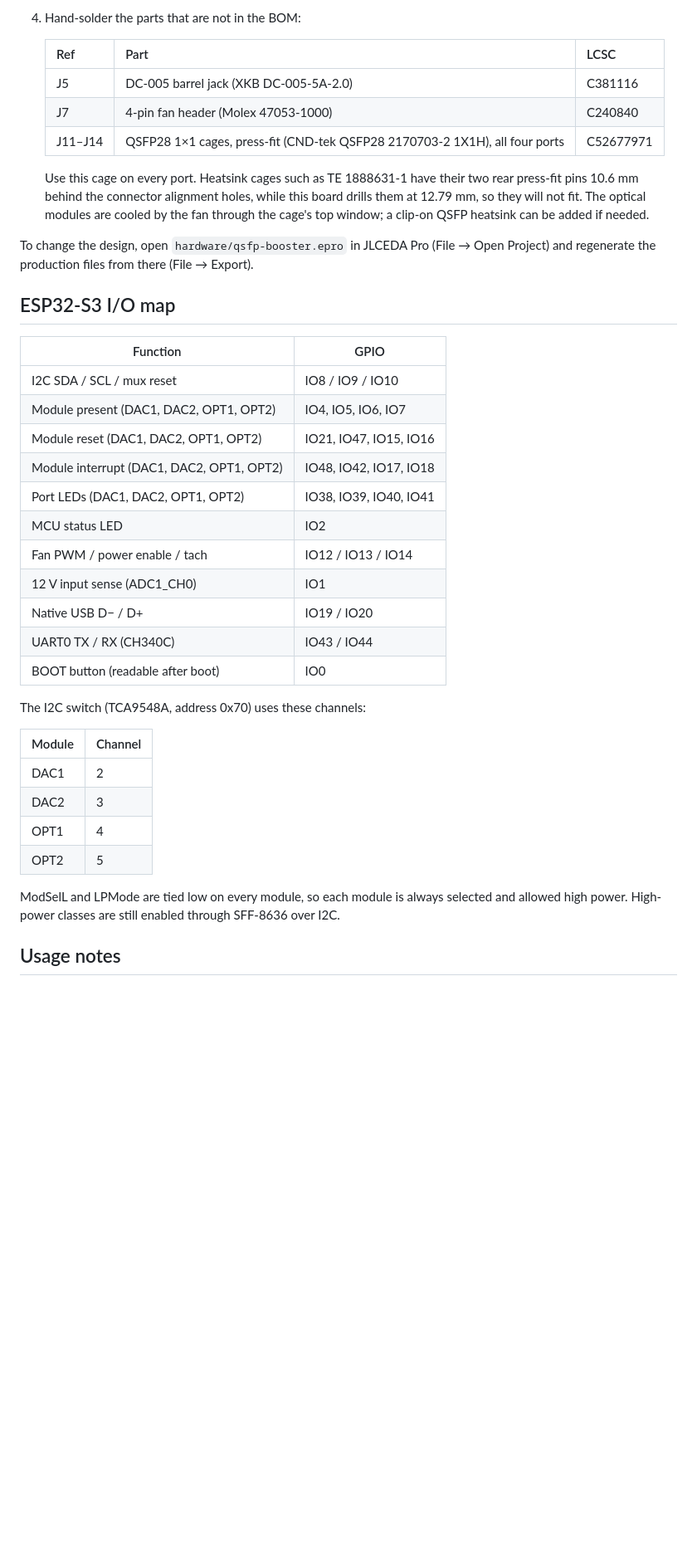
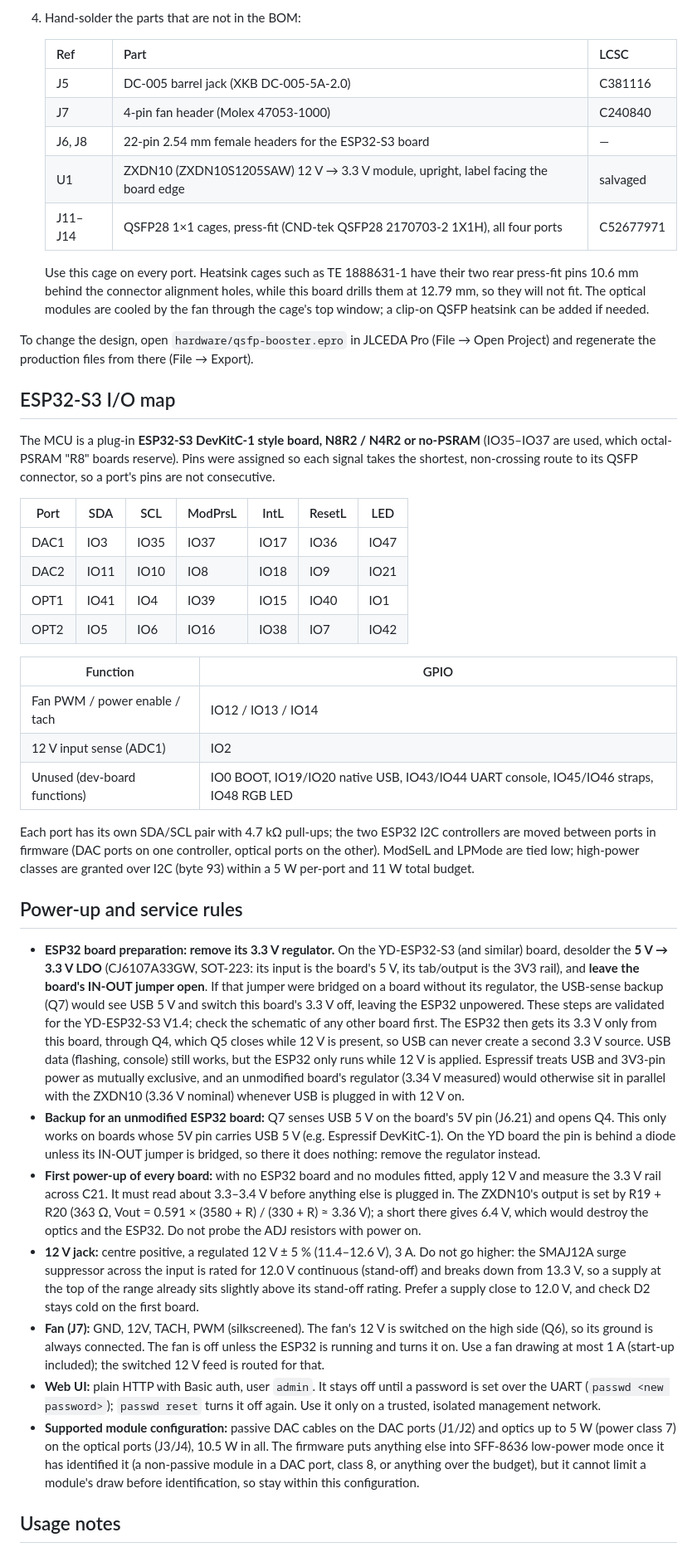
Before and after one commit to cyyself/qsfp-booster, a Markdown page: README.md, the part around one of its changes. Shown at 83% size. Drawn GitHub-style; blank space fills up the shorter version.

```diff
--- a/README.md
+++ b/README.md
@@ -78,6 +76,8 @@ Production files are attached to each [GitHub release](../../releases):
    |---|---|---|
    | J5 | DC-005 barrel jack (XKB DC-005-5A-2.0) | C381116 |
    | J7 | 4-pin fan header (Molex 47053-1000) | C240840 |
+   | J6, J8 | 22-pin 2.54 mm female headers for the ESP32-S3 board | — |
+   | U1 | ZXDN10 (ZXDN10S1205SAW) 12 V → 3.3 V module, upright, label facing the board edge | salvaged |
    | J11–J14 | QSFP28 1×1 cages, press-fit (CND-tek QSFP28 2170703-2 1X1H), all four ports | C52677971 |
 
    Use this cage on every port. Heatsink cages such as TE 1888631-1 have their two rear press-fit
@@ -90,31 +90,59 @@ regenerate the production files from there (File → Export).
 
 ## ESP32-S3 I/O map
 
+The MCU is a plug-in **ESP32-S3 DevKitC-1 style board, N8R2 / N4R2 or no-PSRAM** (IO35–IO37 are used, which
+octal-PSRAM "R8" boards reserve). Pins were assigned so each signal takes the shortest, non-crossing route to
+its QSFP connector, so a port's pins are not consecutive.
+
+| Port | SDA | SCL | ModPrsL | IntL | ResetL | LED |
+|---|---|---|---|---|---|---|
+| DAC1 | IO3 | IO35 | IO37 | IO17 | IO36 | IO47 |
+| DAC2 | IO11 | IO10 | IO8 | IO18 | IO9 | IO21 |
+| OPT1 | IO41 | IO4 | IO39 | IO15 | IO40 | IO1 |
+| OPT2 | IO5 | IO6 | IO16 | IO38 | IO7 | IO42 |
+
 | Function | GPIO |
 |---|---|
-| I2C SDA / SCL / mux reset | IO8 / IO9 / IO10 |
-| Module present (DAC1, DAC2, OPT1, OPT2) | IO4, IO5, IO6, IO7 |
-| Module reset (DAC1, DAC2, OPT1, OPT2) | IO21, IO47, IO15, IO16 |
-| Module interrupt (DAC1, DAC2, OPT1, OPT2) | IO48, IO42, IO17, IO18 |
-| Port LEDs (DAC1, DAC2, OPT1, OPT2) | IO38, IO39, IO40, IO41 |
-| MCU status LED | IO2 |
 | Fan PWM / power enable / tach | IO12 / IO13 / IO14 |
-| 12 V input sense (ADC1_CH0) | IO1 |
-| Native USB D− / D+ | IO19 / IO20 |
-| UART0 TX / RX (CH340C) | IO43 / IO44 |
-| BOOT button (readable after boot) | IO0 |
+| 12 V input sense (ADC1) | IO2 |
+| Unused (dev-board functions) | IO0 BOOT, IO19/IO20 native USB, IO43/IO44 UART console, IO45/IO46 straps, IO48 RGB LED |
 
-The I2C switch (TCA9548A, address 0x70) uses these channels:
+Each port has its own SDA/SCL pair with 4.7 kΩ pull-ups; the two ESP32 I2C controllers are moved between
+ports in firmware (DAC ports on one controller, optical ports on the other). ModSelL and LPMode are tied low;
+high-power classes are granted over I2C (byte 93) within a 5 W per-port and 11 W total budget.
 
-| Module | Channel |
-|---|---|
-| DAC1 | 2 |
-| DAC2 | 3 |
-| OPT1 | 4 |
-| OPT2 | 5 |
+## Power-up and service rules
 
-ModSelL and LPMode are tied low on every module, so each module is always selected and allowed
-high power. High-power classes are still enabled through SFF-8636 over I2C.
+- **ESP32 board preparation: remove its 3.3 V regulator.** On the YD-ESP32-S3 (and similar) board, desolder
+  the **5 V → 3.3 V LDO** (CJ6107A33GW, SOT-223: its input is the board's 5 V, its tab/output is the 3V3 rail),
+  and **leave the board's IN-OUT jumper open**. If that jumper were bridged on a board without its regulator, the
+  USB-sense backup (Q7) would see USB 5 V and switch this board's 3.3 V off, leaving the ESP32 unpowered.
+  These steps are validated for the YD-ESP32-S3 V1.4; check the schematic of any other board first. The ESP32 then gets its 3.3 V only from this board, through
+  Q4, which Q5 closes while 12 V is present, so USB can never create a second 3.3 V source. USB data (flashing,
+  console) still works, but the ESP32 only runs while 12 V is applied. Espressif treats USB and 3V3-pin power as
+  mutually exclusive, and an unmodified board's regulator (3.34 V measured) would otherwise sit in parallel with the
+  ZXDN10 (3.36 V nominal) whenever USB is plugged in with 12 V on.
+- **Backup for an unmodified ESP32 board:** Q7 senses USB 5 V on the board's 5V pin (J6.21) and opens Q4. This
+  only works on boards whose 5V pin carries USB 5 V (e.g. Espressif DevKitC-1). On the YD board the pin is behind a
+  diode unless its IN-OUT jumper is bridged, so there it does nothing: remove the regulator instead.
+- **First power-up of every board:** with no ESP32 board and no modules fitted, apply 12 V and measure the
+  3.3 V rail across C21. It must read about 3.3–3.4 V before anything else is plugged in. The ZXDN10's
+  output is set by R19 + R20 (363 Ω, Vout = 0.591 × (3580 + R) / (330 + R) ≈ 3.36 V); a short there gives
+  6.4 V, which would destroy the optics and the ESP32. Do not probe the ADJ resistors with power on.
+- **12 V jack:** centre positive, a regulated 12 V ± 5 % (11.4–12.6 V), 3 A. Do not go higher: the SMAJ12A
+  surge suppressor across the input is rated for 12.0 V continuous (stand-off) and breaks down from 13.3 V, so
+  a supply at the top of the range already sits slightly above its stand-off rating. Prefer a supply close to
+  12.0 V, and check D2 stays cold on the first board.
+- **Fan (J7):** GND, 12V, TACH, PWM (silkscreened). The fan's 12 V is switched on the high side (Q6), so its
+  ground is always connected. The fan is off unless the ESP32 is running and turns it on. Use a fan drawing
+  at most 1 A (start-up included); the switched 12 V feed is routed for that.
+- **Web UI:** plain HTTP with Basic auth, user `admin`. It stays off until a password is set over the UART
+  (`passwd <new password>`); `passwd reset` turns it off again. Use it only on a trusted, isolated management
+  network.
+- **Supported module configuration:** passive DAC cables on the DAC ports (J1/J2) and optics up to 5 W (power
+  class 7) on the optical ports (J3/J4), 10.5 W in all. The firmware puts anything else into SFF-8636 low-power
+  mode once it has identified it (a non-passive module in a DAC port, class 8, or anything over the budget), but
+  it cannot limit a module's draw before identification, so stay within this configuration.
 
 ## Usage notes
 
```
Also changed, not shown: other parts of README.md (+24 -21 lines), docs/images/pcb_bottom.png, docs/images/pcb_top.png, 1 other file.
